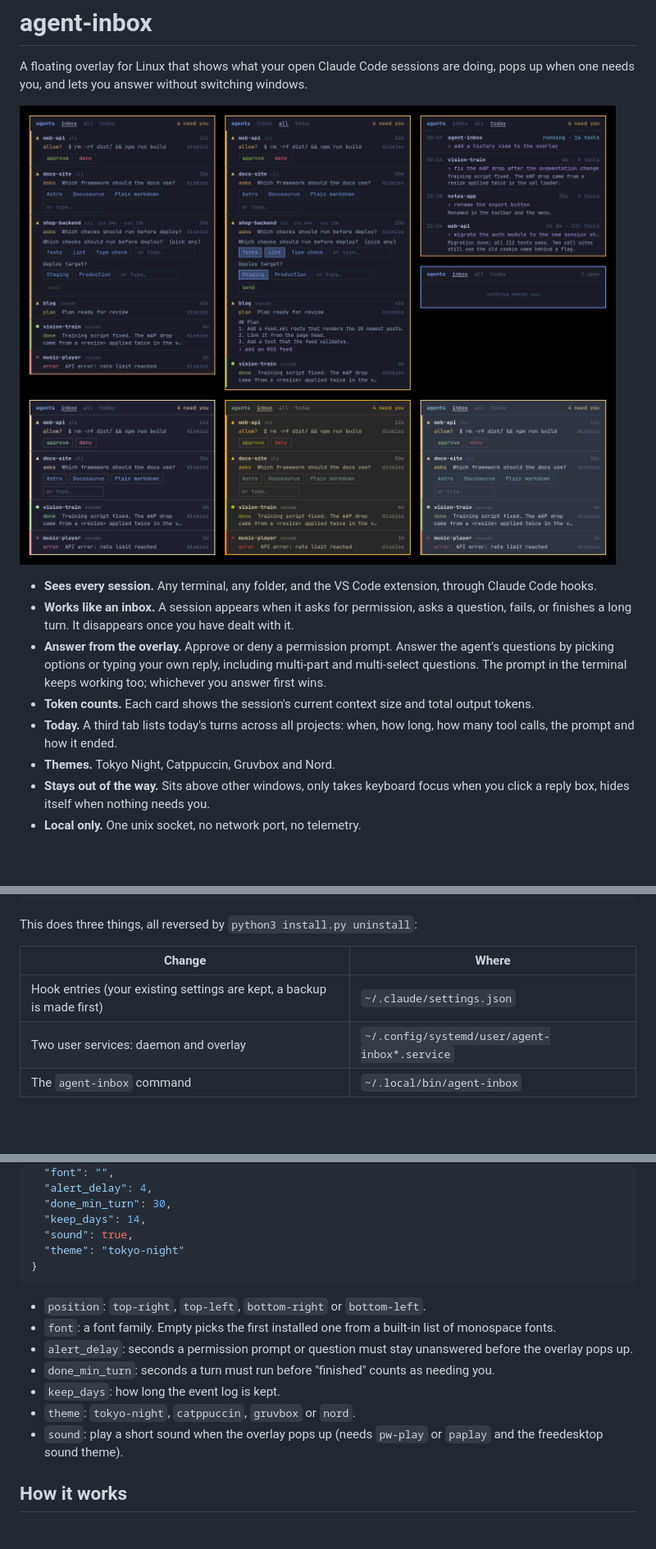
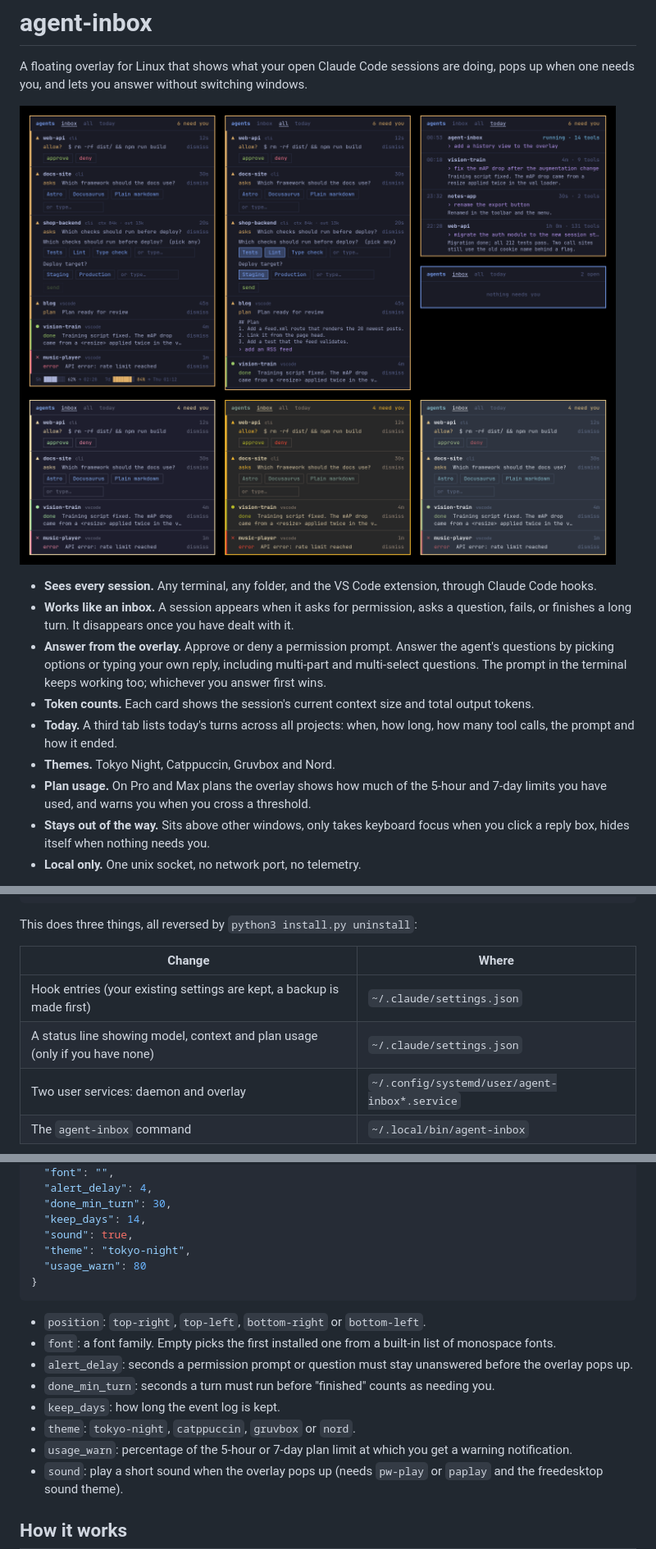
Before and after one commit to vp916/agent-inbox, a Markdown page: README.md, 3 parts joined by grey strips. Shown at 82% size. GitHub-like rendering; pictures changed too: docs/preview.png; blank space fills up the shorter version.

````diff
--- a/README.md
+++ b/README.md
@@ -10,6 +10,7 @@ A floating overlay for Linux that shows what your open Claude Code sessions are
 - **Token counts.** Each card shows the session's current context size and total output tokens.
 - **Today.** A third tab lists today's turns across all projects: when, how long, how many tool calls, the prompt and how it ended.
 - **Themes.** Tokyo Night, Catppuccin, Gruvbox and Nord.
+- **Plan usage.** On Pro and Max plans the overlay shows how much of the 5-hour and 7-day limits you have used, and warns you when you cross a threshold.
 - **Stays out of the way.** Sits above other windows, only takes keyboard focus when you click a reply box, hides itself when nothing needs you.
 - **Local only.** One unix socket, no network port, no telemetry.
 
@@ -42,6 +43,7 @@ This does three things, all reversed by `python3 install.py uninstall`:
 | Change | Where |
 |---|---|
 | Hook entries (your existing settings are kept, a backup is made first) | `~/.claude/settings.json` |
+| A status line showing model, context and plan usage (only if you have none) | `~/.claude/settings.json` |
 | Two user services: daemon and overlay | `~/.config/systemd/user/agent-inbox*.service` |
 | The `agent-inbox` command | `~/.local/bin/agent-inbox` |
 
@@ -104,7 +106,8 @@ Optional. Create `~/.config/agent-inbox/config.json` with any of these keys (def
   "done_min_turn": 30,
   "keep_days": 14,
   "sound": true,
-  "theme": "tokyo-night"
+  "theme": "tokyo-night",
+  "usage_warn": 80
 }
 ```
 
@@ -114,6 +117,7 @@ Optional. Create `~/.config/agent-inbox/config.json` with any of these keys (def
 - `done_min_turn`: seconds a turn must run before "finished" counts as needing you.
 - `keep_days`: how long the event log is kept.
 - `theme`: `tokyo-night`, `catppuccin`, `gruvbox` or `nord`.
+- `usage_warn`: percentage of the 5-hour or 7-day plan limit at which you get a warning notification.
 - `sound`: play a short sound when the overlay pops up (needs `pw-play` or `paplay` and the freedesktop sound theme).
 
 ## How it works
````
Also changed, not shown: other parts of README.md (+4 -0 lines), 9 other files.
